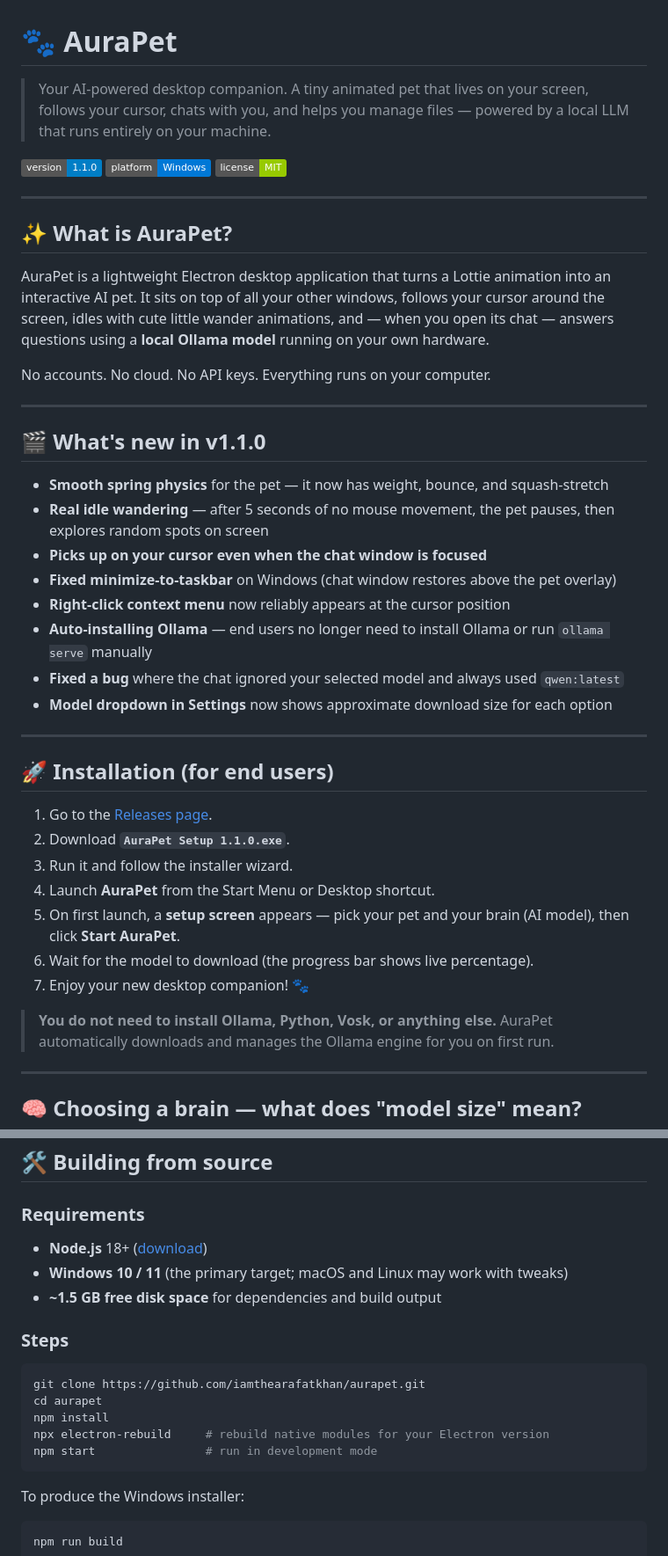
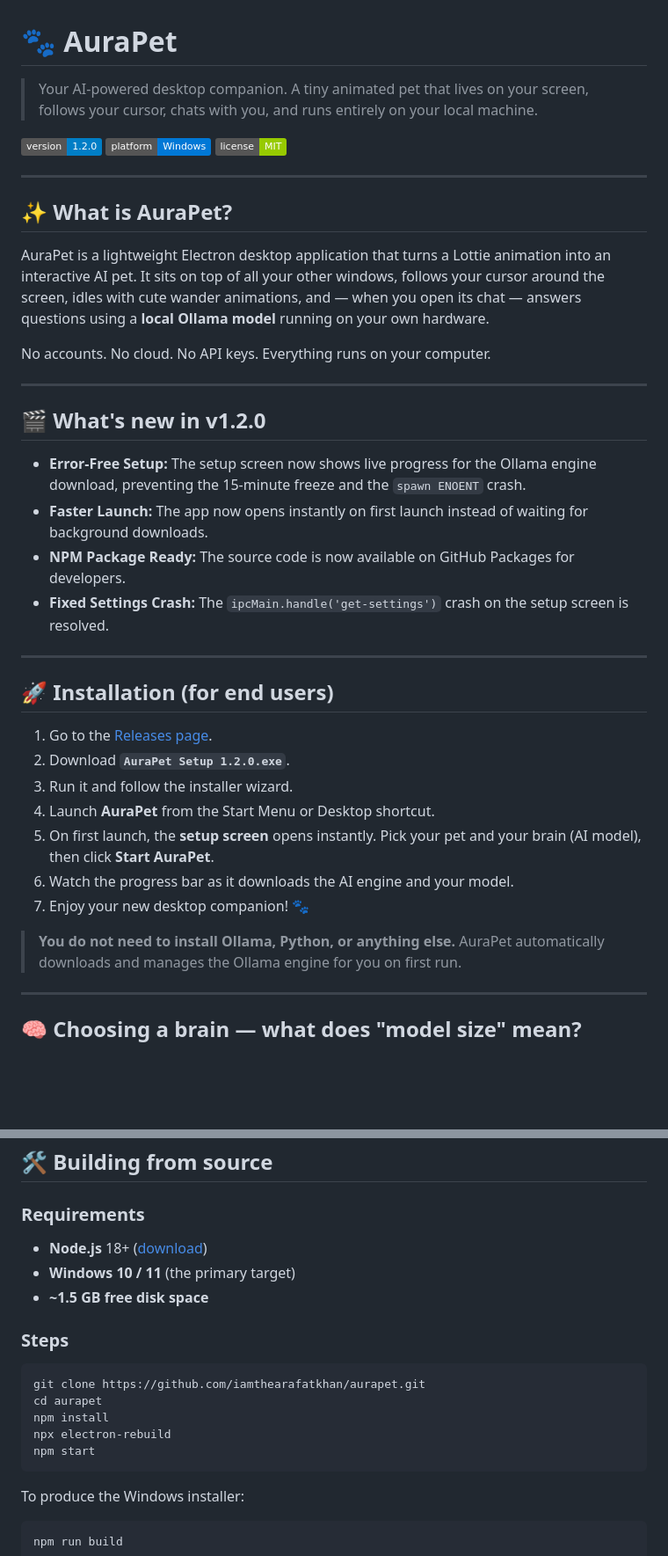
Before and after one commit to iamthearafatkhan/aurapet, a Markdown page: README.md, 2 parts joined by grey strips. Shown at 88% size. GitHub-like rendering; badges without logos; blank space fills up the shorter version.

Commit message:
Update README for version 1.2.0 release
Updated version number and added new features for v1.2.0.

````diff
--- a/README.md
+++ b/README.md
@@ -1,8 +1,8 @@
 # 🐾 AuraPet
 
-> Your AI-powered desktop companion. A tiny animated pet that lives on your screen, follows your cursor, chats with you, and helps you manage files — powered by a local LLM that runs entirely on your machine.
+> Your AI-powered desktop companion. A tiny animated pet that lives on your screen, follows your cursor, chats with you, and runs entirely on your local machine.
 
-![Version](https://img.shields.io/badge/version-1.1.0-blue)
+![Version](https://img.shields.io/badge/version-1.2.0-blue)
 ![Platform](https://img.shields.io/badge/platform-Windows-0078D6)
 ![License](https://img.shields.io/badge/license-MIT-green)
 
@@ -10,36 +10,32 @@
 
 ## ✨ What is AuraPet?
 
-AuraPet is a lightweight Electron desktop application that turns a Lottie animation into an interactive AI pet. It sits on top of all your other windows, follows your cursor around the screen, idles with cute little wander animations, and — when you open its chat — answers questions using a **local Ollama model** running on your own hardware.
+AuraPet is a lightweight Electron desktop application that turns a Lottie animation into an interactive AI pet. It sits on top of all your other windows, follows your cursor around the screen, idles with cute wander animations, and — when you open its chat — answers questions using a **local Ollama model** running on your own hardware.
 
 No accounts. No cloud. No API keys. Everything runs on your computer.
 
 ---
 
-## 🎬 What's new in v1.1.0
+## 🎬 What's new in v1.2.0
 
-- **Smooth spring physics** for the pet — it now has weight, bounce, and squash-stretch
-- **Real idle wandering** — after 5 seconds of no mouse movement, the pet pauses, then explores random spots on screen
-- **Picks up on your cursor even when the chat window is focused**
-- **Fixed minimize-to-taskbar** on Windows (chat window restores above the pet overlay)
-- **Right-click context menu** now reliably appears at the cursor position
-- **Auto-installing Ollama** — end users no longer need to install Ollama or run `ollama serve` manually
-- **Fixed a bug** where the chat ignored your selected model and always used `qwen:latest`
-- **Model dropdown in Settings** now shows approximate download size for each option
+- **Error-Free Setup:** The setup screen now shows live progress for the Ollama engine download, preventing the 15-minute freeze and the `spawn ENOENT` crash.
+- **Faster Launch:** The app now opens instantly on first launch instead of waiting for background downloads.
+- **NPM Package Ready:** The source code is now available on GitHub Packages for developers.
+- **Fixed Settings Crash:** The `ipcMain.handle('get-settings')` crash on the setup screen is resolved.
 
 ---
 
 ## 🚀 Installation (for end users)
 
 1. Go to the [Releases page](https://github.com/iamthearafatkhan/aurapet/releases/latest).
-2. Download **`AuraPet Setup 1.1.0.exe`**.
+2. Download **`AuraPet Setup 1.2.0.exe`**.
 3. Run it and follow the installer wizard.
 4. Launch **AuraPet** from the Start Menu or Desktop shortcut.
-5. On first launch, a **setup screen** appears — pick your pet and your brain (AI model), then click **Start AuraPet**.
-6. Wait for the model to download (the progress bar shows live percentage).
+5. On first launch, the **setup screen** opens instantly. Pick your pet and your brain (AI model), then click **Start AuraPet**.
+6. Watch the progress bar as it downloads the AI engine and your model.
 7. Enjoy your new desktop companion! 🐾
 
-> **You do not need to install Ollama, Python, Vosk, or anything else.**
+> **You do not need to install Ollama, Python, or anything else.**
 > AuraPet automatically downloads and manages the Ollama engine for you on first run.
 
 ---
@@ -86,10 +78,9 @@ Lottie is rendered in-app using [`lottie-web`](https://github.com/airbnb/lottie-
 ## 🛠️ Building from source
 
 ### Requirements
-
 - **Node.js** 18+ ([download](https://nodejs.org/))
-- **Windows 10 / 11** (the primary target; macOS and Linux may work with tweaks)
-- **~1.5 GB free disk space** for dependencies and build output
+- **Windows 10 / 11** (the primary target)
+- **~1.5 GB free disk space**
 
 ### Steps
 
@@ -97,8 +88,8 @@ Lottie is rendered in-app using [`lottie-web`](https://github.com/airbnb/lottie-
 git clone https://github.com/iamthearafatkhan/aurapet.git
 cd aurapet
 npm install
-npx electron-rebuild     # rebuild native modules for your Electron version
-npm start                # run in development mode
+npx electron-rebuild
+npm start
 ```
 
 To produce the Windows installer:
````
Also changed, not shown: other parts of README.md (+1 -5 lines).
